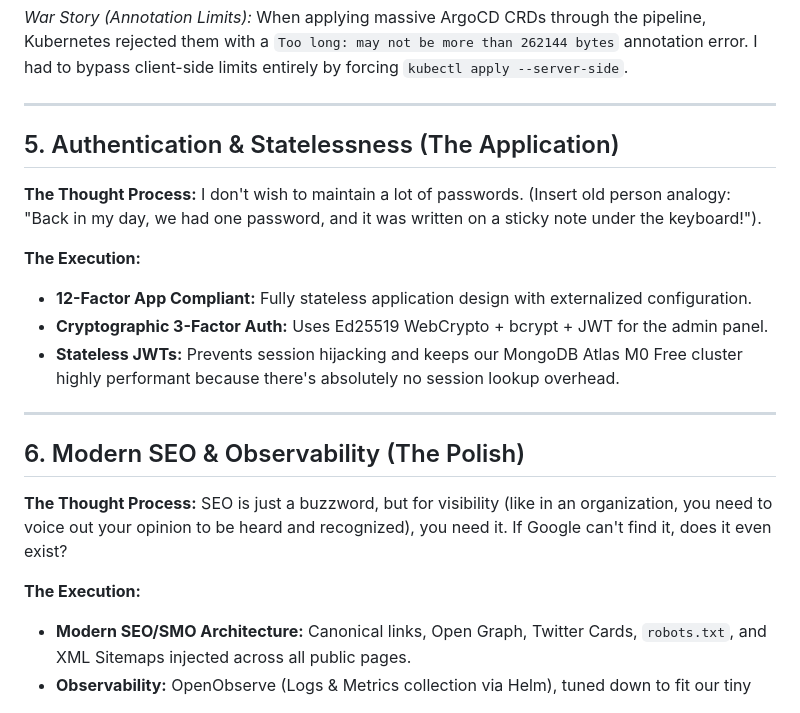
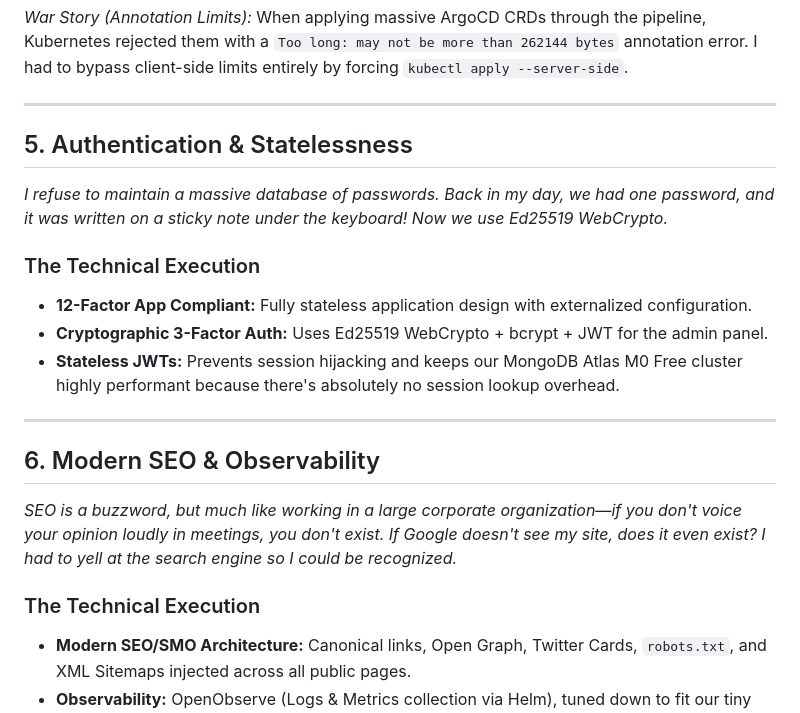
Before and after one commit to mohdazam193/codexrelic.com, a Markdown page: README.md, the part around one of its changes. GitHub-like rendering.

```diff
--- a/README.md
+++ b/README.md
@@ -70,22 +147,22 @@ Beyond the code, I'm a real human who loves tech as much as watching movies, his
 
 ---
 
-## 5. Authentication & Statelessness (The Application)
+## 5. Authentication & Statelessness
 
-**The Thought Process:** I don't wish to maintain a lot of passwords. (Insert old person analogy: "Back in my day, we had one password, and it was written on a sticky note under the keyboard!").
+*I refuse to maintain a massive database of passwords. Back in my day, we had one password, and it was written on a sticky note under the keyboard! Now we use Ed25519 WebCrypto.*
 
-**The Execution:**
+### The Technical Execution
 - **12-Factor App Compliant:** Fully stateless application design with externalized configuration.
 - **Cryptographic 3-Factor Auth:** Uses Ed25519 WebCrypto + bcrypt + JWT for the admin panel.
 - **Stateless JWTs:** Prevents session hijacking and keeps our MongoDB Atlas M0 Free cluster highly performant because there's absolutely no session lookup overhead.
 
 ---
 
-## 6. Modern SEO & Observability (The Polish)
+## 6. Modern SEO & Observability
 
-**The Thought Process:** SEO is just a buzzword, but for visibility (like in an organization, you need to voice out your opinion to be heard and recognized), you need it. If Google can't find it, does it even exist?
+*SEO is a buzzword, but much like working in a large corporate organization—if you don't voice your opinion loudly in meetings, you don't exist. If Google doesn't see my site, does it even exist? I had to yell at the search engine so I could be recognized.*
 
-**The Execution:**
+### The Technical Execution
 - **Modern SEO/SMO Architecture:** Canonical links, Open Graph, Twitter Cards, `robots.txt`, and XML Sitemaps injected across all public pages.
 - **Observability:** OpenObserve (Logs & Metrics collection via Helm), tuned down to fit our tiny ARM VM without crashing it.
 
```
Also changed, not shown: other parts of README.md (+103 -26 lines).
